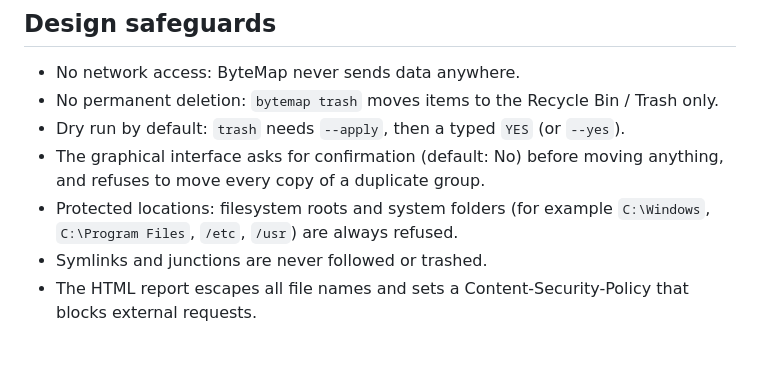
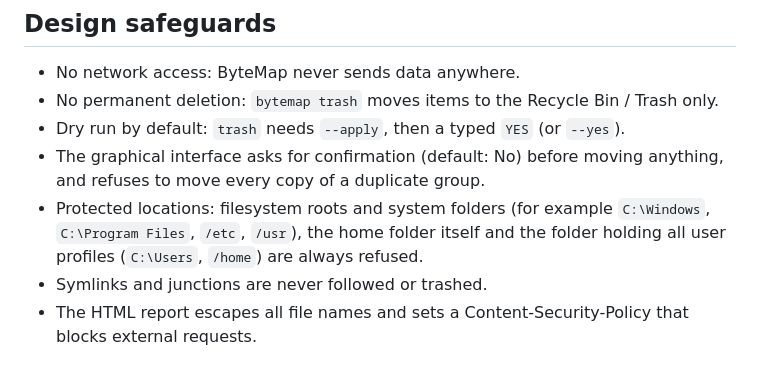
Before and after one commit to makaDv/ByteMap, a Markdown page: SECURITY.md, the part around the change. GitHub-like rendering.

```diff
--- a/SECURITY.md
+++ b/SECURITY.md
@@ -16,7 +16,8 @@ Include the steps to reproduce and the affected version. You will get an answer
 - The graphical interface asks for confirmation (default: No) before moving anything, and
   refuses to move every copy of a duplicate group.
 - Protected locations: filesystem roots and system folders (for example `C:\Windows`,
-  `C:\Program Files`, `/etc`, `/usr`) are always refused.
+  `C:\Program Files`, `/etc`, `/usr`), the home folder itself and the folder holding all user
+  profiles (`C:\Users`, `/home`) are always refused.
 - Symlinks and junctions are never followed or trashed.
 - The HTML report escapes all file names and sets a Content-Security-Policy that blocks
   external requests.
```
Also changed, not shown: PRIVACY.md (+2 -0 lines), README.md (+3 -1 lines), docs/GUIDA.md (deleted, +0 -99 lines), docs/MANUALE.md (added, +212 -0 lines), docs/img/01-folders.png (added), docs/img/02-big-files.png (added), docs/img/03-duplicates.png (added), docs/img/04-drill-down.png (added), 8 other files.
